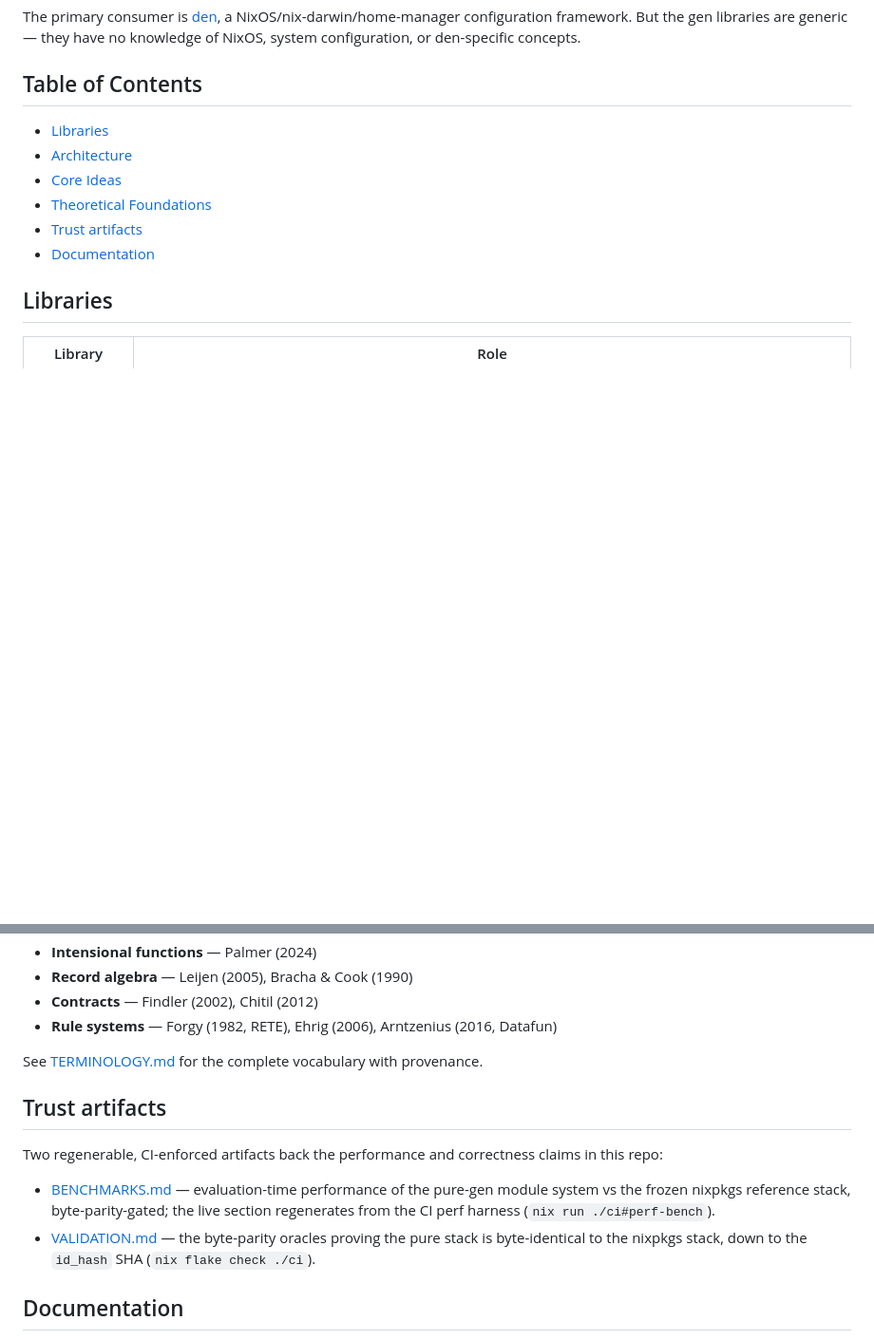
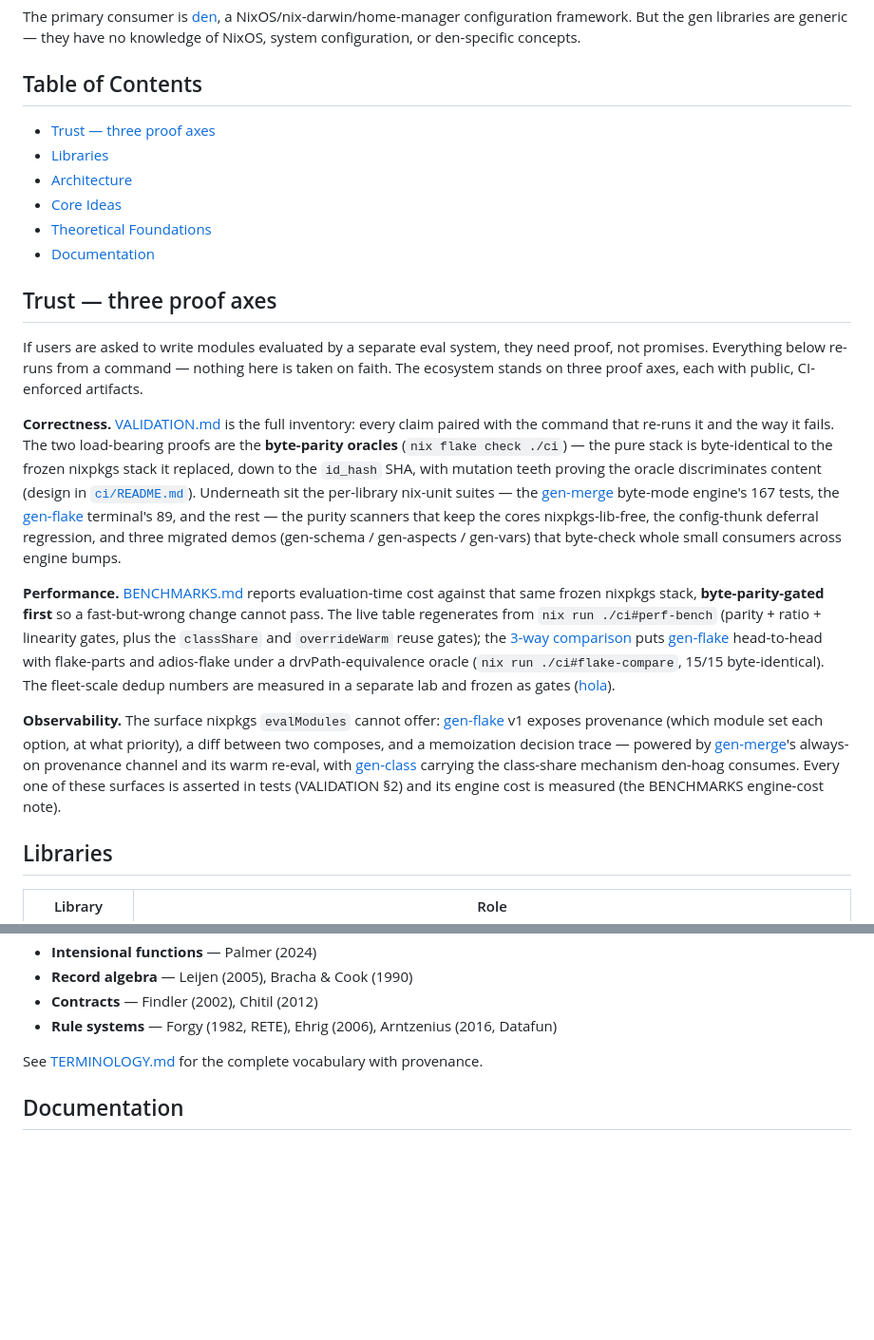
Before and after one commit to sini/gen, a Markdown page: README.md, 2 parts joined by grey strips. Shown at 95% size. Drawn GitHub-style; blank space fills up the shorter version.

Commit message:
docs(release): README trust-story — three proof axes
Trust section near the top (after the intro): correctness / performance /
observability, each linking its artifacts (VALIDATION.md, BENCHMARKS.md, ci/README
oracles, gen-merge engine, gen-flake terminal, gen-class, the three migrated demos,
flake-compare) under stranger-auditable framing — every claim re-runs from a command.
Replaces the two-line 'Trust artifacts' stub; TOC updated.

```diff
--- a/README.md
+++ b/README.md
@@ -10,12 +10,46 @@ The primary consumer is [den](https://github.com/sini/den), a NixOS/nix-darwin/h
 
 ## Table of Contents
 
+- [Trust — three proof axes](#trust--three-proof-axes)
 - [Libraries](#libraries)
 - [Architecture](#architecture)
 - [Core Ideas](#core-ideas)
 - [Theoretical Foundations](#theoretical-foundations)
-- [Trust artifacts](#trust-artifacts)
 - [Documentation](#documentation)
+
+## Trust — three proof axes
+
+If users are asked to write modules evaluated by a separate eval system, they need proof, not
+promises. Everything below re-runs from a command — nothing here is taken on faith. The ecosystem
+stands on three proof axes, each with public, CI-enforced artifacts.
+
+**Correctness.** [VALIDATION.md](VALIDATION.md) is the full inventory: every claim paired with the
+command that re-runs it and the way it fails. The two load-bearing proofs are the **byte-parity
+oracles** (`nix flake check ./ci`) — the pure stack is byte-identical to the frozen nixpkgs stack it
+replaced, down to the `id_hash` SHA, with mutation teeth proving the oracle discriminates content
+(design in [`ci/README.md`](ci/README.md)). Underneath sit the per-library nix-unit suites — the
+[gen-merge](https://github.com/sini/gen-merge) byte-mode engine's 167 tests, the
+[gen-flake](https://github.com/sini/gen-flake) terminal's 89, and the rest — the purity scanners
+that keep the cores nixpkgs-lib-free, the config-thunk deferral regression, and three migrated demos
+(gen-schema / gen-aspects / gen-vars) that byte-check whole small consumers across engine bumps.
+
+**Performance.** [BENCHMARKS.md](BENCHMARKS.md) reports evaluation-time cost against that same frozen
+nixpkgs stack, **byte-parity-gated first** so a fast-but-wrong change cannot pass. The live table
+regenerates from `nix run ./ci#perf-bench` (parity + ratio + linearity gates, plus the `classShare`
+and `overrideWarm` reuse gates); the
+[3-way comparison](BENCHMARKS.md#3-way-real-flake-comparison--gen-flake-vs-flake-parts-vs-adios-flake)
+puts [gen-flake](https://github.com/sini/gen-flake) head-to-head with flake-parts and adios-flake
+under a drvPath-equivalence oracle (`nix run ./ci#flake-compare`, 15/15 byte-identical). The
+fleet-scale dedup numbers are measured in a separate lab and frozen as gates
+([hola](https://github.com/sini/hola)).
+
+**Observability.** The surface nixpkgs `evalModules` cannot offer:
+[gen-flake](https://github.com/sini/gen-flake) v1 exposes provenance (which module set each option,
+at what priority), a diff between two composes, and a memoization decision trace — powered by
+[gen-merge](https://github.com/sini/gen-merge)'s always-on provenance channel and its warm re-eval,
+with [gen-class](https://github.com/sini/gen-class) carrying the class-share mechanism den-hoag
+consumes. Every one of these surfaces is asserted in tests (VALIDATION §2) and its engine cost is
+measured (the BENCHMARKS engine-cost note).
 
 ## Libraries
 
@@ -94,13 +128,6 @@ The ecosystem is grounded in attribute grammar theory, scope graph formalism, an
 
 See [TERMINOLOGY.md](TERMINOLOGY.md) for the complete vocabulary with provenance.
 
-## Trust artifacts
-
-Two regenerable, CI-enforced artifacts back the performance and correctness claims in this repo:
-
-- [BENCHMARKS.md](BENCHMARKS.md) — evaluation-time performance of the pure-gen module system vs the frozen nixpkgs reference stack, byte-parity-gated; the live section regenerates from the CI perf harness (`nix run ./ci#perf-bench`).
-- [VALIDATION.md](VALIDATION.md) — the byte-parity oracles proving the pure stack is byte-identical to the nixpkgs stack, down to the `id_hash` SHA (`nix flake check ./ci`).
-
 ## Documentation
 
 - [TERMINOLOGY.md](TERMINOLOGY.md) — Unified vocabulary across the gen libraries with academic provenance
```
